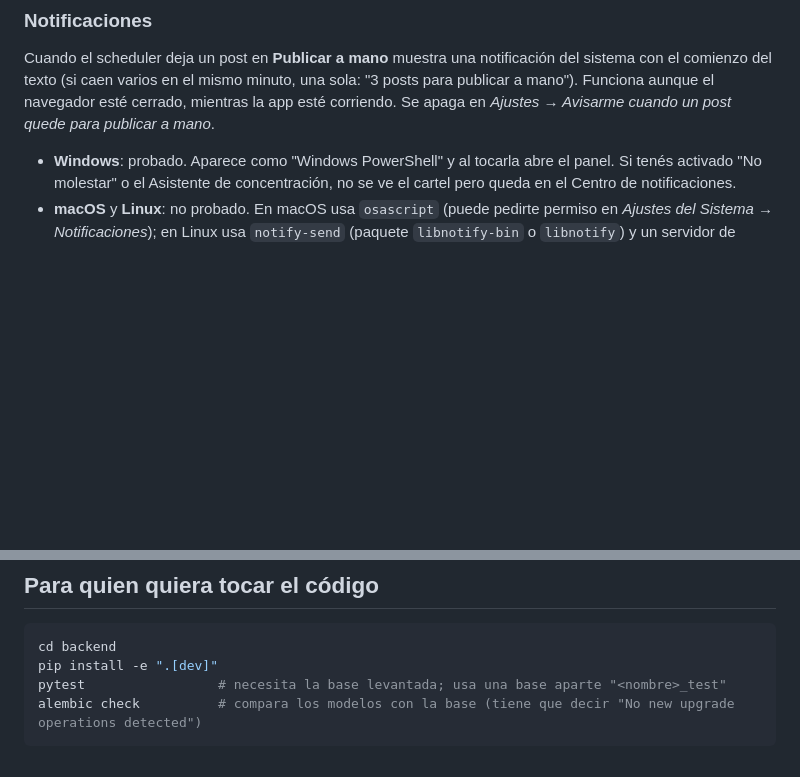
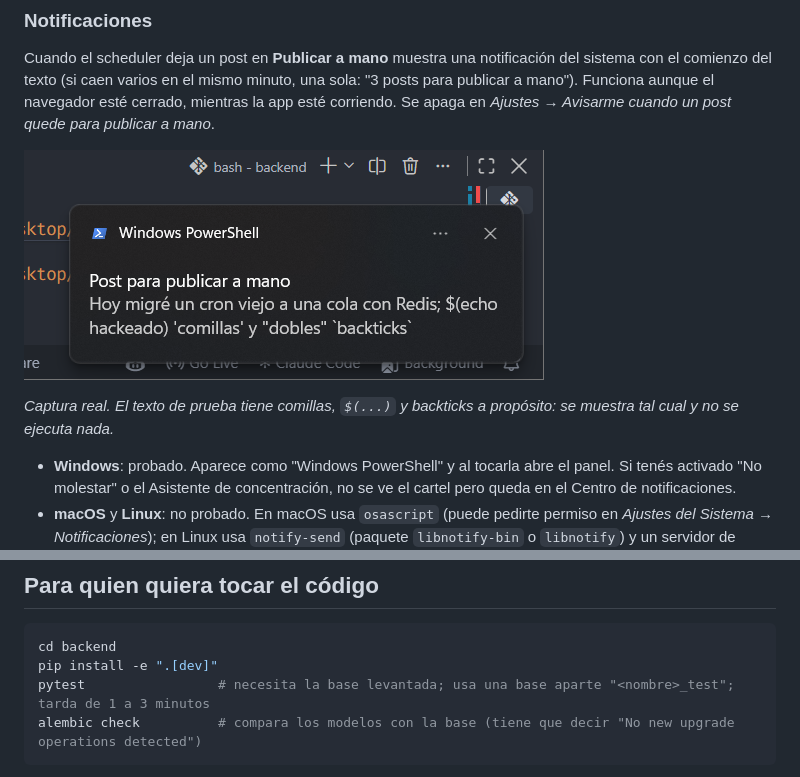
Before and after one commit to francooyhenart/linkedin-agent, a Markdown page: README.md, 2 parts joined by grey strips. Rendered like a GitHub page; pictures changed too: docs/images/aviso-windows.png (added); blank space fills up the shorter version.

Commit message:
README: captura real de la notificacion de Windows y duracion de las pruebas
Co-Authored-By: Claude Sonnet 5.5 <noreply@anthropic.com>

````diff
--- a/README.md
+++ b/README.md
@@ -178,6 +178,10 @@ Cuando el scheduler deja un post en **Publicar a mano** muestra una notificació
 (si caen varios en el mismo minuto, una sola: "3 posts para publicar a mano"). Funciona aunque el navegador esté
 cerrado, mientras la app esté corriendo. Se apaga en *Ajustes → Avisarme cuando un post quede para publicar a mano*.
 
+![Notificación de Windows](docs/images/aviso-windows.png)
+
+*Captura real. El texto de prueba tiene comillas, `$(...)` y backticks a propósito: se muestra tal cual y no se ejecuta nada.*
+
 - **Windows**: probado. Aparece como "Windows PowerShell" y al tocarla abre el panel. Si tenés activado "No molestar" o el
   Asistente de concentración, no se ve el cartel pero queda en el Centro de notificaciones.
 - **macOS** y **Linux**: no probado. En macOS usa `osascript` (puede pedirte permiso en *Ajustes del Sistema → Notificaciones*);
@@ -311,7 +315,7 @@ en tu `.env` y reiniciá.
 ```bash
 cd backend
 pip install -e ".[dev]"
-pytest                 # necesita la base levantada; usa una base aparte "<nombre>_test"
+pytest                 # necesita la base levantada; usa una base aparte "<nombre>_test"; tarda de 1 a 3 minutos
 alembic check          # compara los modelos con la base (tiene que decir "No new upgrade operations detected")
 ```
 
````
